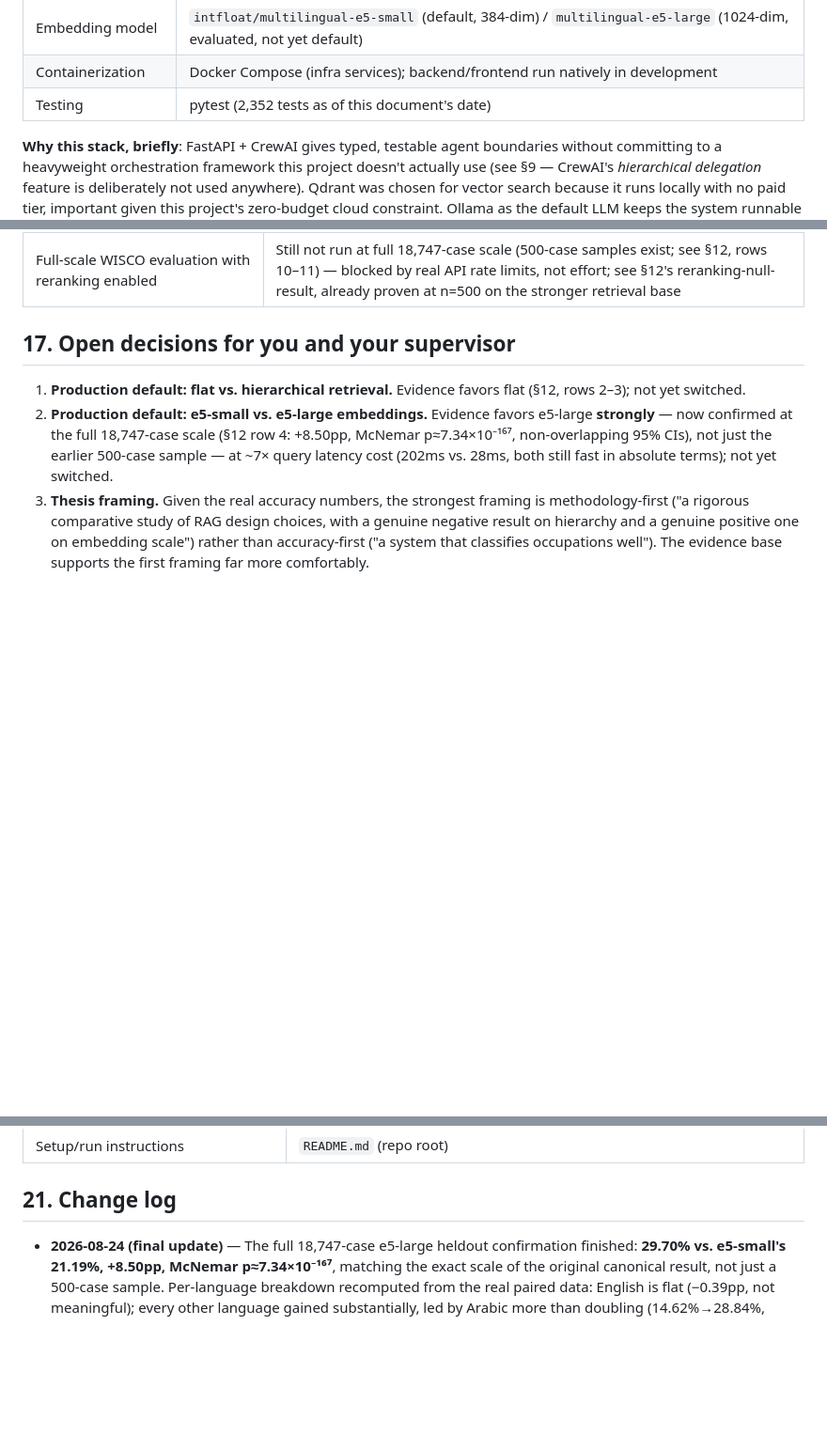
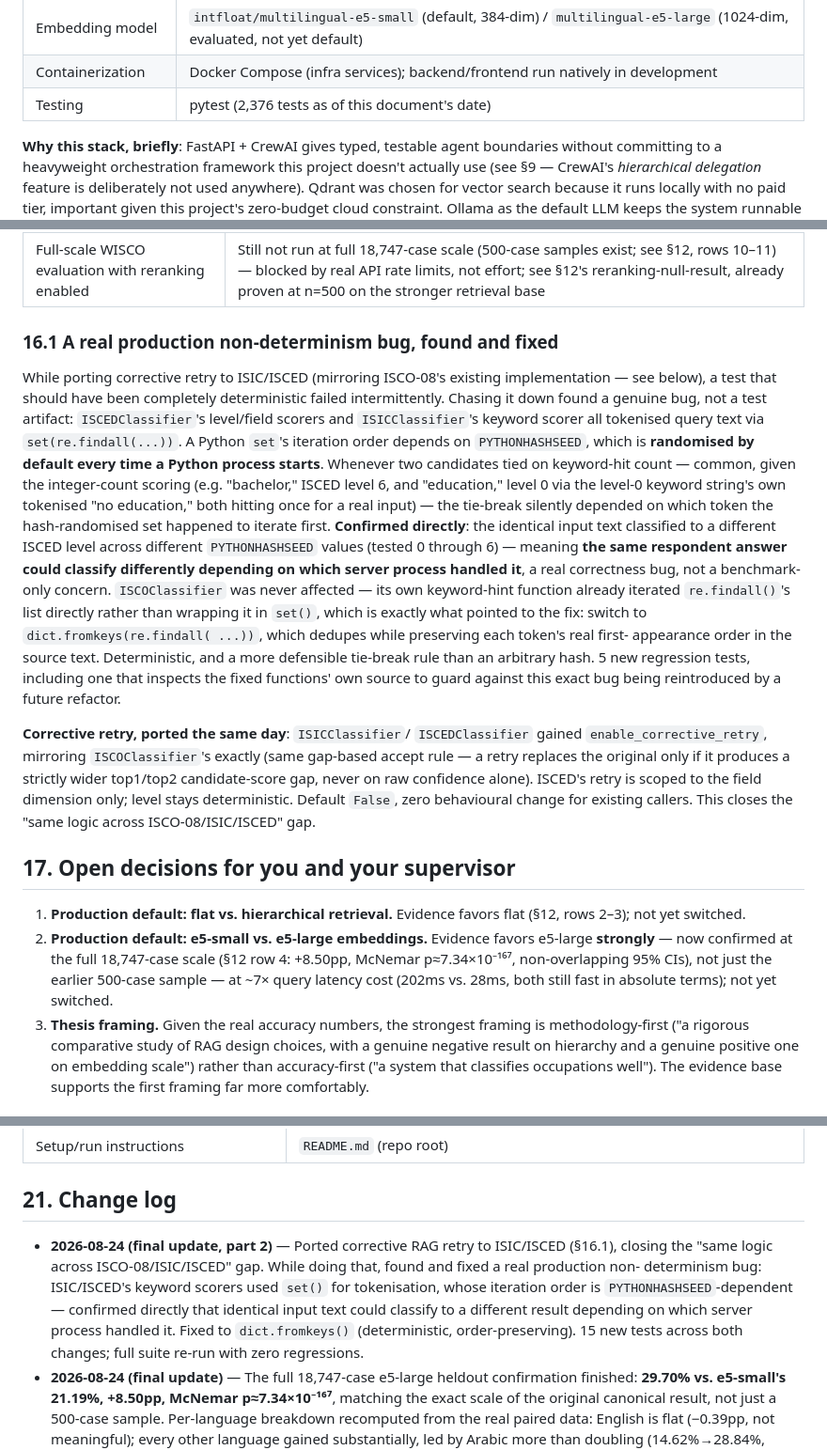
Before and after one commit to SrkSubbiah89/Multilingual-LFS-Project, a Markdown page: Documentation/PROJECT_FLOW_AND_STATUS.md, 3 parts joined by grey strips. Shown at 94% size. Drawn GitHub-style; blank space fills up the shorter version.

```diff
--- a/Documentation/PROJECT_FLOW_AND_STATUS.md
+++ b/Documentation/PROJECT_FLOW_AND_STATUS.md
@@ -179,7 +179,7 @@ OTP-based authentication rather than storing passwords.
 | Cloud LLM providers | Anthropic Claude 3.5 Sonnet, Google Gemini, Groq, OpenRouter — all opt-in, fail-closed if unconfigured |
 | Embedding model | `intfloat/multilingual-e5-small` (default, 384-dim) / `multilingual-e5-large` (1024-dim, evaluated, not yet default) |
 | Containerization | Docker Compose (infra services); backend/frontend run natively in development |
-| Testing | pytest (2,352 tests as of this document's date) |
+| Testing | pytest (2,376 tests as of this document's date) |
 
 **Why this stack, briefly**: FastAPI + CrewAI gives typed, testable agent
 boundaries without committing to a heavyweight orchestration framework
@@ -561,6 +561,43 @@ documented smoke tests against a running instance.
 | Real Claude 3.5 Sonnet cost/latency measurement | Not obtained — every attempt so far has hit zero API credit. |
 | Full-scale WISCO evaluation, e5-large retrieval, no reranking | **Done, 2026-08-24** — full 18,747-case heldout, +8.50pp over e5-small (§12 row 4) |
 | Full-scale WISCO evaluation with reranking enabled | Still not run at full 18,747-case scale (500-case samples exist; see §12, rows 10–11) — blocked by real API rate limits, not effort; see §12's reranking-null-result, already proven at n=500 on the stronger retrieval base |
+
+### 16.1 A real production non-determinism bug, found and fixed
+
+While porting corrective retry to ISIC/ISCED (mirroring ISCO-08's
+existing implementation — see below), a test that should have been
+completely deterministic failed intermittently. Chasing it down found a
+genuine bug, not a test artifact: `ISCEDClassifier`'s level/field scorers
+and `ISICClassifier`'s keyword scorer all tokenised query text via
+`set(re.findall(...))`. A Python `set`'s iteration order depends on
+`PYTHONHASHSEED`, which is **randomised by default every time a Python
+process starts**. Whenever two candidates tied on keyword-hit count —
+common, given the integer-count scoring (e.g. "bachelor," ISCED level 6,
+and "education," level 0 via the level-0 keyword string's own tokenised
+"no education," both hitting once for a real input) — the tie-break
+silently depended on which token the hash-randomised set happened to
+iterate first. **Confirmed directly**: the identical input text
+classified to a different ISCED level across different `PYTHONHASHSEED`
+values (tested 0 through 6) — meaning **the same respondent answer could
+classify differently depending on which server process handled it**, a
+real correctness bug, not a benchmark-only concern. `ISCOClassifier` was
+never affected — its own keyword-hint function already iterated
+`re.findall()`'s list directly rather than wrapping it in `set()`, which
+is exactly what pointed to the fix: switch to `dict.fromkeys(re.findall(
+...))`, which dedupes while preserving each token's real first-
+appearance order in the source text. Deterministic, and a more
+defensible tie-break rule than an arbitrary hash. 5 new regression
+tests, including one that inspects the fixed functions' own source to
+guard against this exact bug being reintroduced by a future refactor.
+
+**Corrective retry, ported the same day**: `ISICClassifier`/
+`ISCEDClassifier` gained `enable_corrective_retry`, mirroring
+`ISCOClassifier`'s exactly (same gap-based accept rule — a retry
+replaces the original only if it produces a strictly wider top1/top2
+candidate-score gap, never on raw confidence alone). ISCED's retry is
+scoped to the field dimension only; level stays deterministic. Default
+`False`, zero behavioural change for existing callers. This closes the
+"same logic across ISCO-08/ISIC/ISCED" gap.
 
 ## 17. Open decisions for you and your supervisor
 
@@ -691,6 +728,15 @@ forensic-level detail on any one topic:
 
 ## 21. Change log
 
+- **2026-08-24 (final update, part 2)** — Ported corrective RAG retry to
+  ISIC/ISCED (§16.1), closing the "same logic across ISCO-08/ISIC/ISCED"
+  gap. While doing that, found and fixed a real production non-
+  determinism bug: ISIC/ISCED's keyword scorers used `set()` for
+  tokenisation, whose iteration order is `PYTHONHASHSEED`-dependent —
+  confirmed directly that identical input text could classify to a
+  different result depending on which server process handled it. Fixed
+  to `dict.fromkeys()` (deterministic, order-preserving). 15 new tests
+  across both changes; full suite re-run with zero regressions.
 - **2026-08-24 (final update)** — The full 18,747-case e5-large heldout
   confirmation finished: **29.70% vs. e5-small's 21.19%, +8.50pp,
   McNemar p≈7.34×10⁻¹⁶⁷**, matching the exact scale of the original
```
Also changed, not shown: other parts of Documentation/PROJECT_FLOW_AND_STATUS.md (+2 -2 lines), CLAUDE.md (+36 -0 lines).
